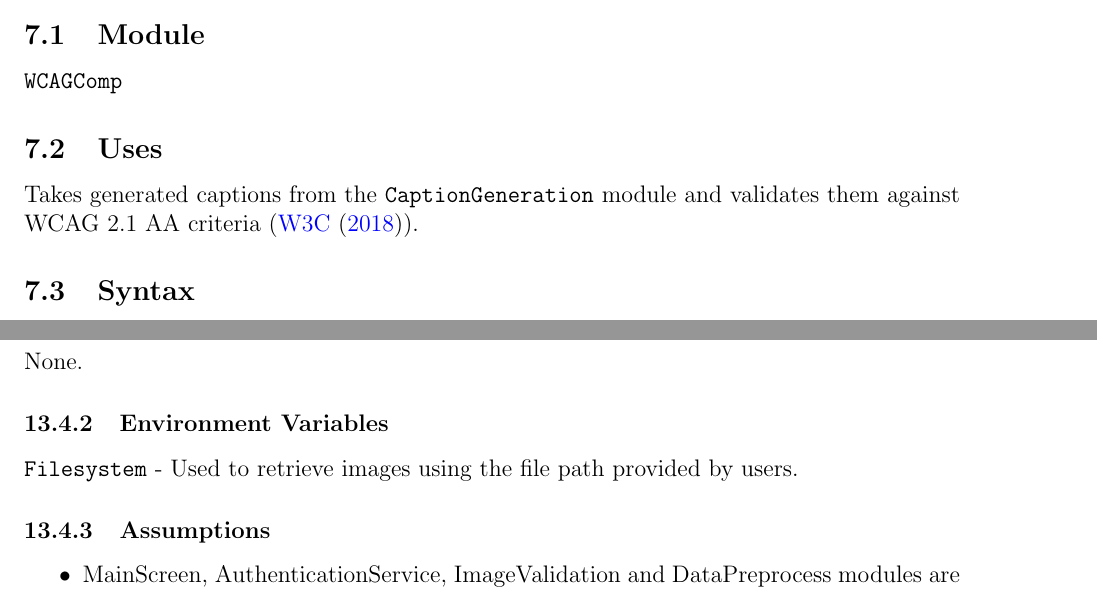
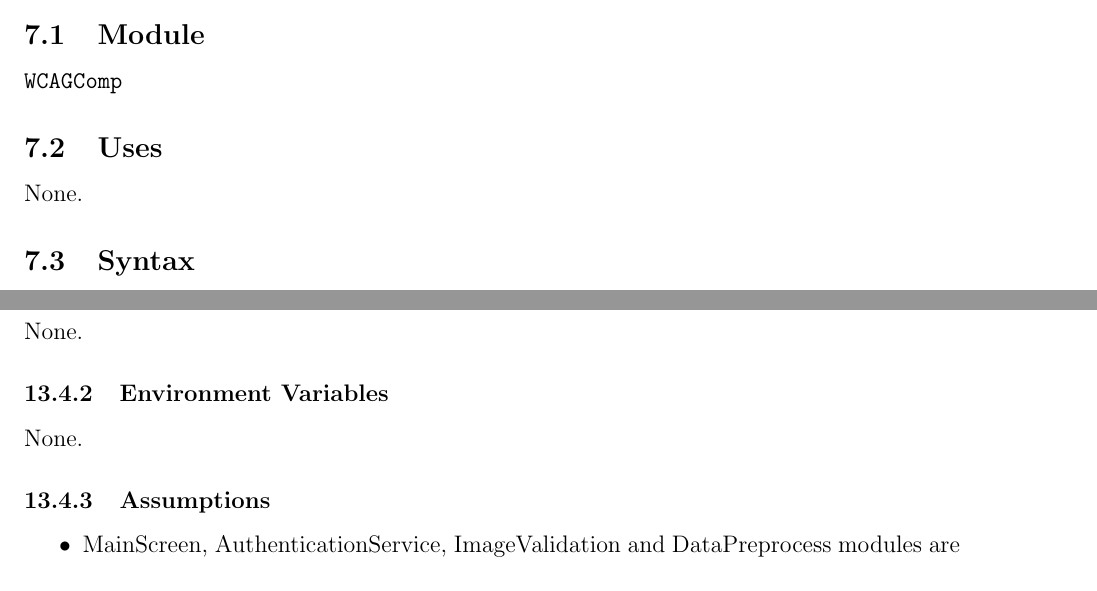
Before and after one commit to 4G06-CAPSTONE-2025/Reading4All, a LaTeX document (docs/Design/SoftDetailedDes/MIS.tex): two parts of pages 14 and 25 of 50, joined at a grey line, cut so that both start at the same text. Compiled offline with pdfLaTeX.

Commit message:
small review edits

```diff
--- a/docs/Design/SoftDetailedDes/MIS.tex
+++ b/docs/Design/SoftDetailedDes/MIS.tex
@@ -266,7 +266,7 @@ None.
 \texttt{WCAGComp}
 
 \subsection{Uses}
-Takes generated captions from the \texttt{CaptionGeneration} module and validates them against WCAG 2.1 AA criteria (\citet{WCAG}).
+None.
 
 \subsection{Syntax}
 
@@ -761,7 +761,7 @@ updateAltText & altText:String, userID:UUID & - & SessionStateSaveException\\
 None.
 
 \subsubsection{Environment Variables}
-\texttt{Filesystem} - Used to retrieve images using the file path provided by users.
+None.
 
 \subsubsection{Assumptions}
 
```
Also changed, not shown: docs/Design/SoftDetailedDes/MIS.tex (2 more changed lines).
